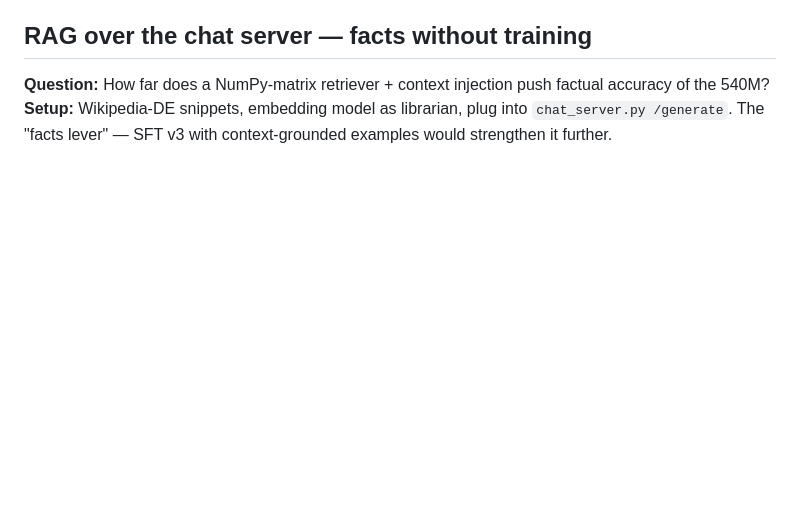
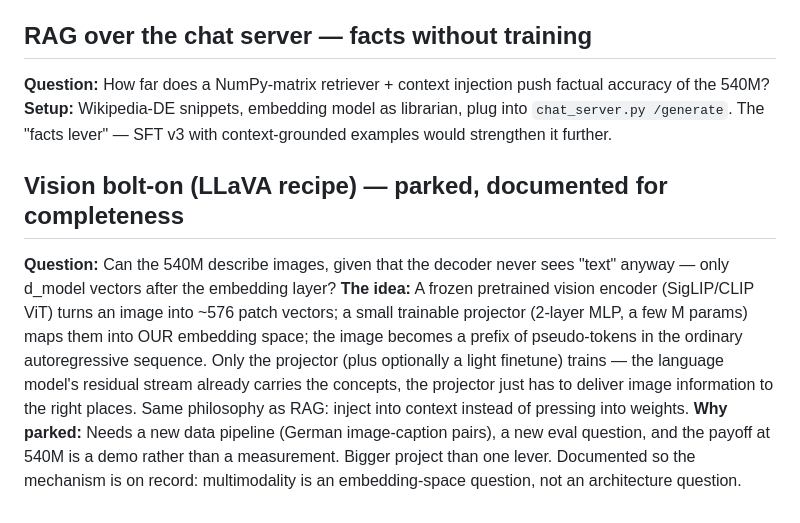
Before and after one commit to getitdone-gmbh/ai-transformer-architecture, a Markdown page: IDEAS.md, the part around the change. Drawn GitHub-style; blank space fills up the shorter version.

Commit message:
IDEAS.md: park a LLaVA-style vision bolt-on entry
Documented for completeness, not planned: multimodality is an
embedding-space question, not an architecture question.

Co-Authored-By: Claude Fable 5 <noreply@anthropic.com>

```diff
--- a/IDEAS.md
+++ b/IDEAS.md
@@ -133,3 +133,21 @@ push factual accuracy of the 540M?
 **Setup:** Wikipedia-DE snippets, embedding model as librarian, plug into
 `chat_server.py /generate`. The "facts lever" — SFT v3 with
 context-grounded examples would strengthen it further.
+
+## Vision bolt-on (LLaVA recipe) — parked, documented for completeness
+**Question:** Can the 540M describe images, given that the decoder never
+sees "text" anyway — only d_model vectors after the embedding layer?
+**The idea:** A frozen pretrained vision encoder (SigLIP/CLIP ViT) turns
+an image into ~576 patch vectors; a small trainable projector (2-layer
+MLP, a few M params) maps them into OUR embedding space; the image
+becomes a prefix of pseudo-tokens in the ordinary autoregressive
+sequence. Only the projector (plus optionally a light finetune) trains —
+the language model's residual stream already carries the concepts, the
+projector just has to deliver image information to the right places.
+Same philosophy as RAG: inject into context instead of pressing into
+weights.
+**Why parked:** Needs a new data pipeline (German image-caption pairs),
+a new eval question, and the payoff at 540M is a demo rather than a
+measurement. Bigger project than one lever. Documented so the mechanism
+is on record: multimodality is an embedding-space question, not an
+architecture question.
```
